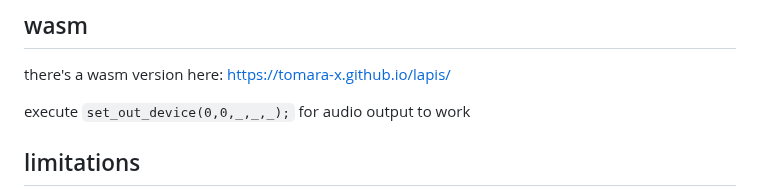
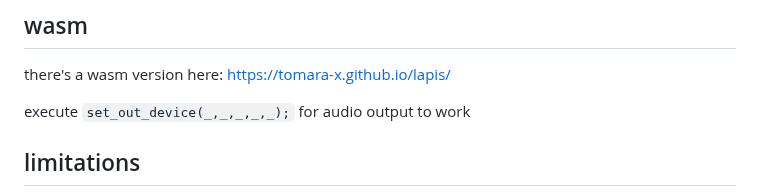
Before and after one commit to tomara-x/lapis, a Markdown page: README.md, the part around the change. GitHub-like rendering.

Commit message:
defaults will work

```diff
--- a/README.md
+++ b/README.md
@@ -7,7 +7,7 @@ if you notice something incorrect, missing, or confusing, please open an issue t
 ## wasm
 there's a wasm version here: https://tomara-x.github.io/lapis/
 
-execute `set_out_device(0,0,_,_,_);` for audio output to work
+execute `set_out_device(_,_,_,_,_);` for audio output to work
 
 ## limitations
 - you don't have the rust compiler looking over your shoulder
```
